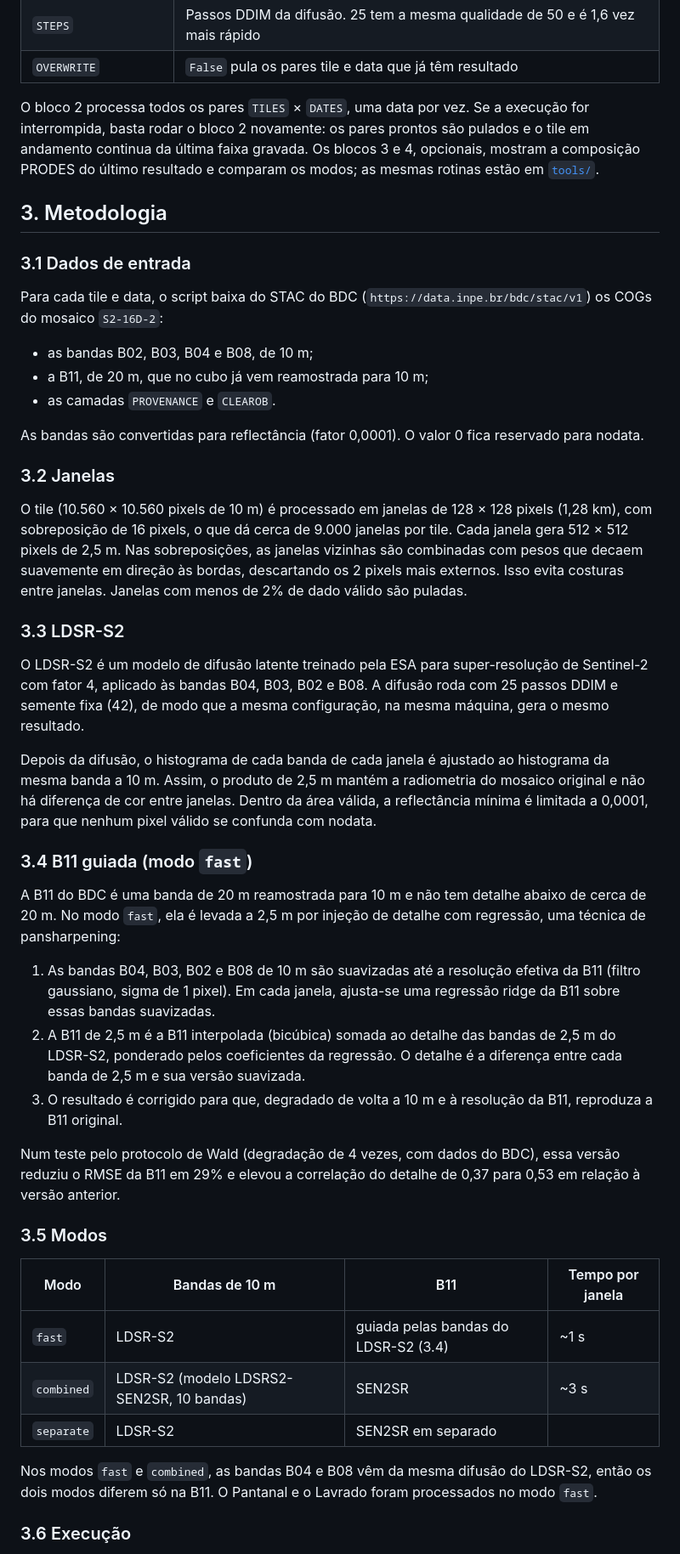
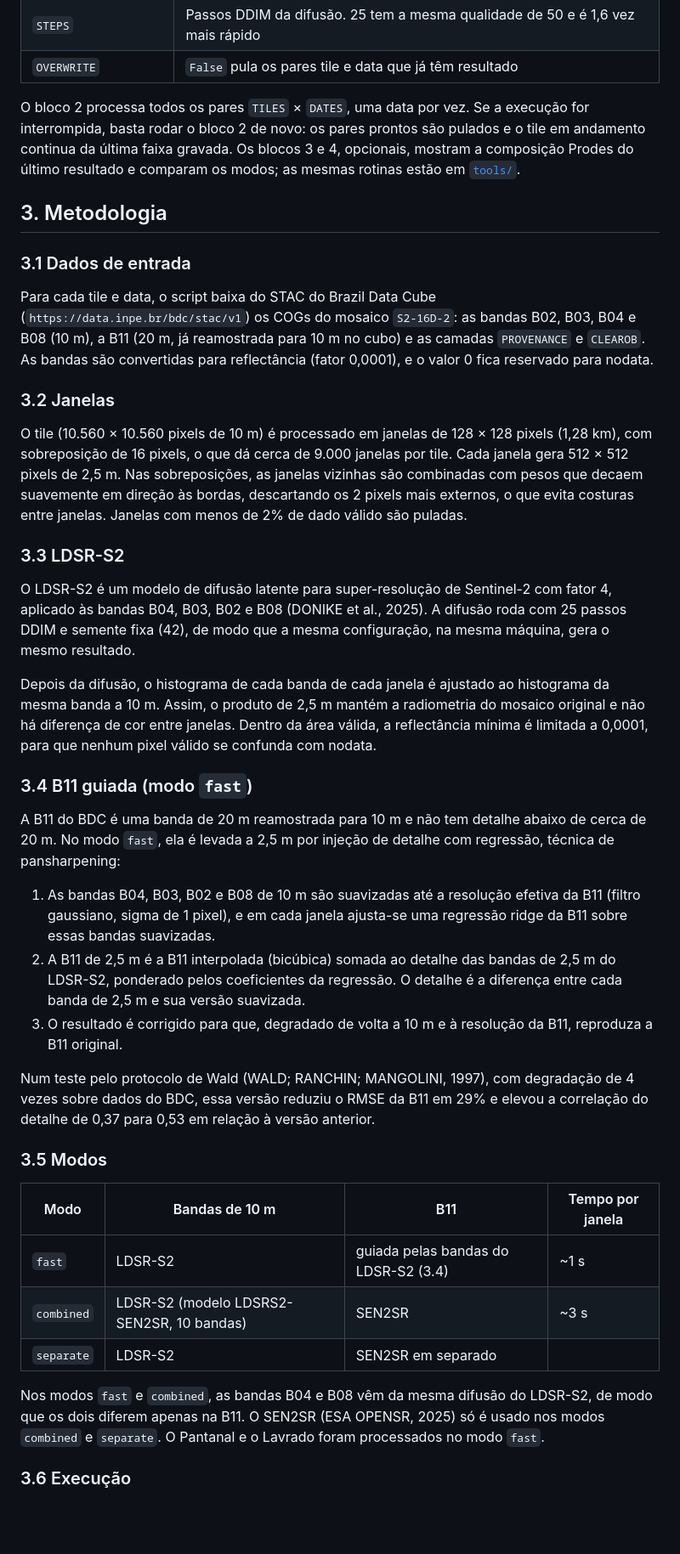
Before and after one commit to migualex/s2-super-resolution, a Markdown page: README.md, the part around one of its changes. Shown at 85% size. GitHub-like rendering; blank space fills up the shorter version.

```diff
--- a/README.md
+++ b/README.md
@@ -68,39 +68,33 @@ O [`s2_super_resolution.py`](s2_super_resolution.py) é dividido em blocos `# %%
 | `STEPS` | Passos DDIM da difusão. 25 tem a mesma qualidade de 50 e é 1,6 vez mais rápido |
 | `OVERWRITE` | `False` pula os pares tile e data que já têm resultado |
 
-O bloco 2 processa todos os pares `TILES` × `DATES`, uma data por vez. Se a execução for interrompida, basta rodar o bloco 2 novamente: os pares prontos são pulados e o tile em andamento continua da última faixa gravada. Os blocos 3 e 4, opcionais, mostram a composição PRODES do último resultado e comparam os modos; as mesmas rotinas estão em [`tools/`](tools).
+O bloco 2 processa todos os pares `TILES` × `DATES`, uma data por vez. Se a execução for interrompida, basta rodar o bloco 2 de novo: os pares prontos são pulados e o tile em andamento continua da última faixa gravada. Os blocos 3 e 4, opcionais, mostram a composição Prodes do último resultado e comparam os modos; as mesmas rotinas estão em [`tools/`](tools).
 
 ## 3. Metodologia
 
 ### 3.1 Dados de entrada
 
-Para cada tile e data, o script baixa do STAC do BDC (`https://data.inpe.br/bdc/stac/v1`) os COGs do mosaico `S2-16D-2`:
-
-- as bandas B02, B03, B04 e B08, de 10 m;
-- a B11, de 20 m, que no cubo já vem reamostrada para 10 m;
-- as camadas `PROVENANCE` e `CLEAROB`.
-
-As bandas são convertidas para reflectância (fator 0,0001). O valor 0 fica reservado para nodata.
+Para cada tile e data, o script baixa do STAC do Brazil Data Cube (`https://data.inpe.br/bdc/stac/v1`) os COGs do mosaico `S2-16D-2`: as bandas B02, B03, B04 e B08 (10 m), a B11 (20 m, já reamostrada para 10 m no cubo) e as camadas `PROVENANCE` e `CLEAROB`. As bandas são convertidas para reflectância (fator 0,0001), e o valor 0 fica reservado para nodata.
 
 ### 3.2 Janelas
 
-O tile (10.560 × 10.560 pixels de 10 m) é processado em janelas de 128 × 128 pixels (1,28 km), com sobreposição de 16 pixels, o que dá cerca de 9.000 janelas por tile. Cada janela gera 512 × 512 pixels de 2,5 m. Nas sobreposições, as janelas vizinhas são combinadas com pesos que decaem suavemente em direção às bordas, descartando os 2 pixels mais externos. Isso evita costuras entre janelas. Janelas com menos de 2% de dado válido são puladas.
+O tile (10.560 × 10.560 pixels de 10 m) é processado em janelas de 128 × 128 pixels (1,28 km), com sobreposição de 16 pixels, o que dá cerca de 9.000 janelas por tile. Cada janela gera 512 × 512 pixels de 2,5 m. Nas sobreposições, as janelas vizinhas são combinadas com pesos que decaem suavemente em direção às bordas, descartando os 2 pixels mais externos, o que evita costuras entre janelas. Janelas com menos de 2% de dado válido são puladas.
 
 ### 3.3 LDSR-S2
 
-O LDSR-S2 é um modelo de difusão latente treinado pela ESA para super-resolução de Sentinel-2 com fator 4, aplicado às bandas B04, B03, B02 e B08. A difusão roda com 25 passos DDIM e semente fixa (42), de modo que a mesma configuração, na mesma máquina, gera o mesmo resultado.
+O LDSR-S2 é um modelo de difusão latente para super-resolução de Sentinel-2 com fator 4, aplicado às bandas B04, B03, B02 e B08 (DONIKE et al., 2025). A difusão roda com 25 passos DDIM e semente fixa (42), de modo que a mesma configuração, na mesma máquina, gera o mesmo resultado.
 
 Depois da difusão, o histograma de cada banda de cada janela é ajustado ao histograma da mesma banda a 10 m. Assim, o produto de 2,5 m mantém a radiometria do mosaico original e não há diferença de cor entre janelas. Dentro da área válida, a reflectância mínima é limitada a 0,0001, para que nenhum pixel válido se confunda com nodata.
 
 ### 3.4 B11 guiada (modo `fast`)
 
-A B11 do BDC é uma banda de 20 m reamostrada para 10 m e não tem detalhe abaixo de cerca de 20 m. No modo `fast`, ela é levada a 2,5 m por injeção de detalhe com regressão, uma técnica de pansharpening:
+A B11 do BDC é uma banda de 20 m reamostrada para 10 m e não tem detalhe abaixo de cerca de 20 m. No modo `fast`, ela é levada a 2,5 m por injeção de detalhe com regressão, técnica de pansharpening:
 
-1. As bandas B04, B03, B02 e B08 de 10 m são suavizadas até a resolução efetiva da B11 (filtro gaussiano, sigma de 1 pixel). Em cada janela, ajusta-se uma regressão ridge da B11 sobre essas bandas suavizadas.
+1. As bandas B04, B03, B02 e B08 de 10 m são suavizadas até a resolução efetiva da B11 (filtro gaussiano, sigma de 1 pixel), e em cada janela ajusta-se uma regressão ridge da B11 sobre essas bandas suavizadas.
 2. A B11 de 2,5 m é a B11 interpolada (bicúbica) somada ao detalhe das bandas de 2,5 m do LDSR-S2, ponderado pelos coeficientes da regressão. O detalhe é a diferença entre cada banda de 2,5 m e sua versão suavizada.
 3. O resultado é corrigido para que, degradado de volta a 10 m e à resolução da B11, reproduza a B11 original.
 
-Num teste pelo protocolo de Wald (degradação de 4 vezes, com dados do BDC), essa versão reduziu o RMSE da B11 em 29% e elevou a correlação do detalhe de 0,37 para 0,53 em relação à versão anterior.
+Num teste pelo protocolo de Wald (WALD; RANCHIN; MANGOLINI, 1997), com degradação de 4 vezes sobre dados do BDC, essa versão reduziu o RMSE da B11 em 29% e elevou a correlação do detalhe de 0,37 para 0,53 em relação à versão anterior.
 
 ### 3.5 Modos
 
@@ -110,7 +104,7 @@ Num teste pelo protocolo de Wald (degradação de 4 vezes, com dados do BDC), es
 | `combined` | LDSR-S2 (modelo LDSRS2-SEN2SR, 10 bandas) | SEN2SR | ~3 s |
 | `separate` | LDSR-S2 | SEN2SR em separado | |
 
-Nos modos `fast` e `combined`, as bandas B04 e B08 vêm da mesma difusão do LDSR-S2, então os dois modos diferem só na B11. O Pantanal e o Lavrado foram processados no modo `fast`.
+Nos modos `fast` e `combined`, as bandas B04 e B08 vêm da mesma difusão do LDSR-S2, de modo que os dois diferem apenas na B11. O SEN2SR (ESA OPENSR, 2025) só é usado nos modos `combined` e `separate`. O Pantanal e o Lavrado foram processados no modo `fast`.
 
 ### 3.6 Execução
 
```
Also changed, not shown: other parts of README.md (+32 -28 lines), docs/exemplo_mascara_prodes.png, 4 other files.
